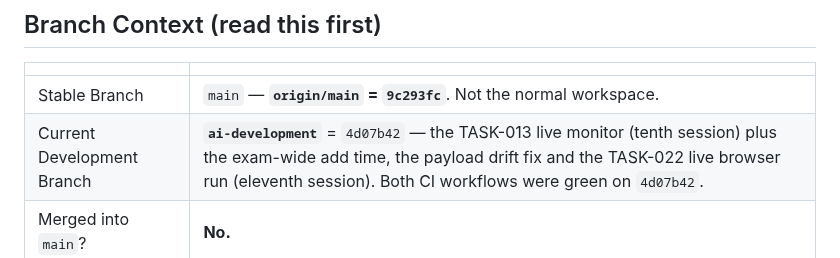
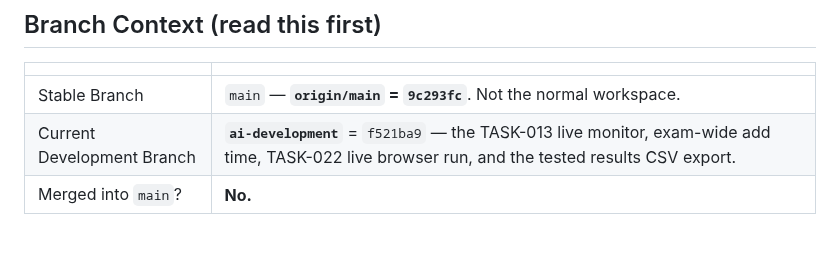
Before and after one commit to mrwood276/English-test-v2, a Markdown page: .ai/08_HANDOFF.md, the part around the change. GitHub-like rendering.

Commit message:
docs: update CSV export handoff commit

```diff
--- a/.ai/08_HANDOFF.md
+++ b/.ai/08_HANDOFF.md
@@ -15,7 +15,7 @@ A full review pass (2026-09-23) re-ran every automated test and a code-quality s
 | | |
 |---|---|
 | Stable Branch | `main` — **`origin/main` = `9c293fc`**. Not the normal workspace. |
-| Current Development Branch | **`ai-development`** = `4d07b42` — the TASK-013 live monitor (tenth session) plus the exam-wide add time, the payload drift fix and the TASK-022 live browser run (eleventh session). Both CI workflows were green on `4d07b42`. |
+| Current Development Branch | **`ai-development`** = `f521ba9` — the TASK-013 live monitor, exam-wide add time, TASK-022 live browser run, and the tested results CSV export. |
 | Merged into `main`? | **No.** |
 
 ## Concurrent-agent collision (read this first — both reviewer sessions below ran at the same time)
```
Also changed, not shown: .ai/04_CURRENT_STATE.md (+1 -1 lines).
